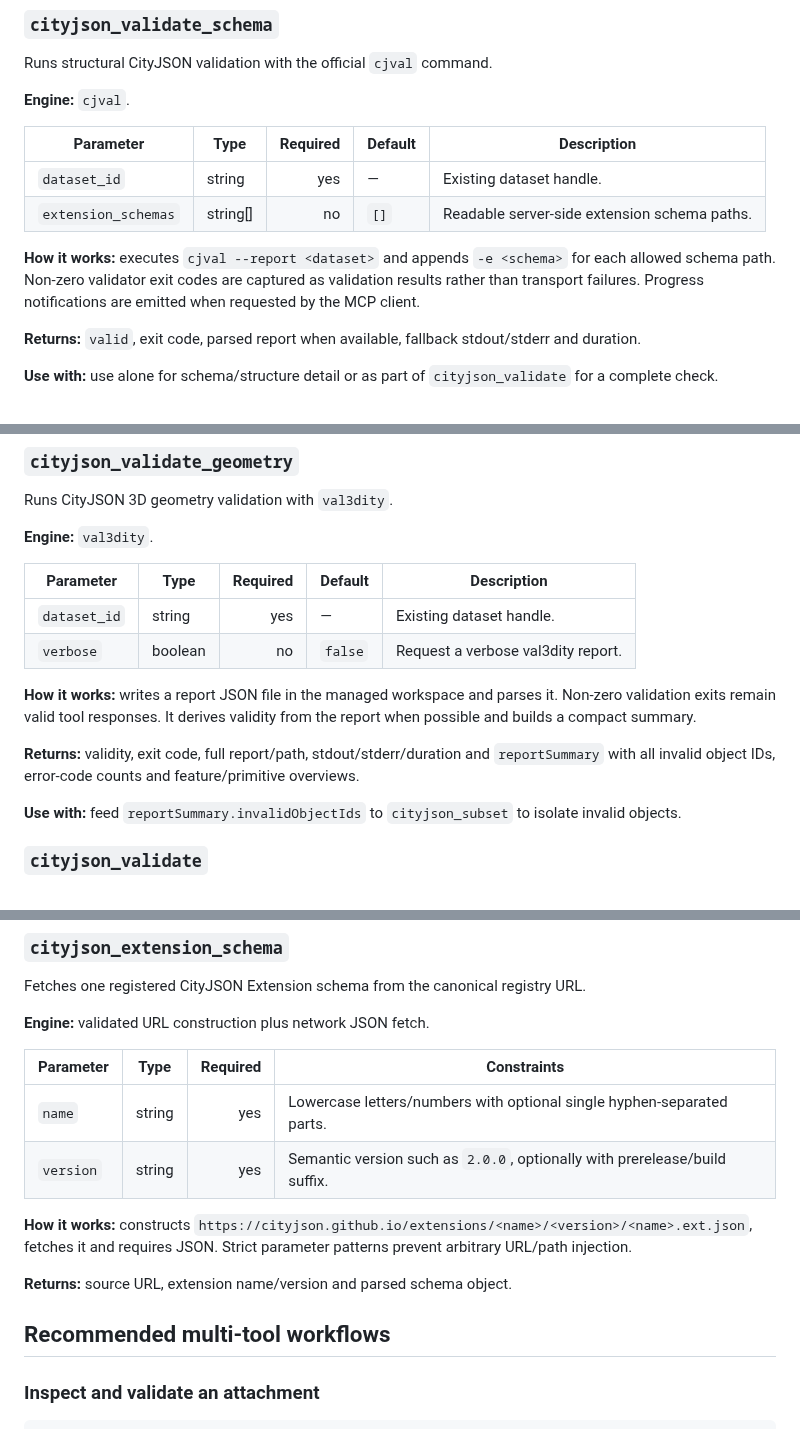
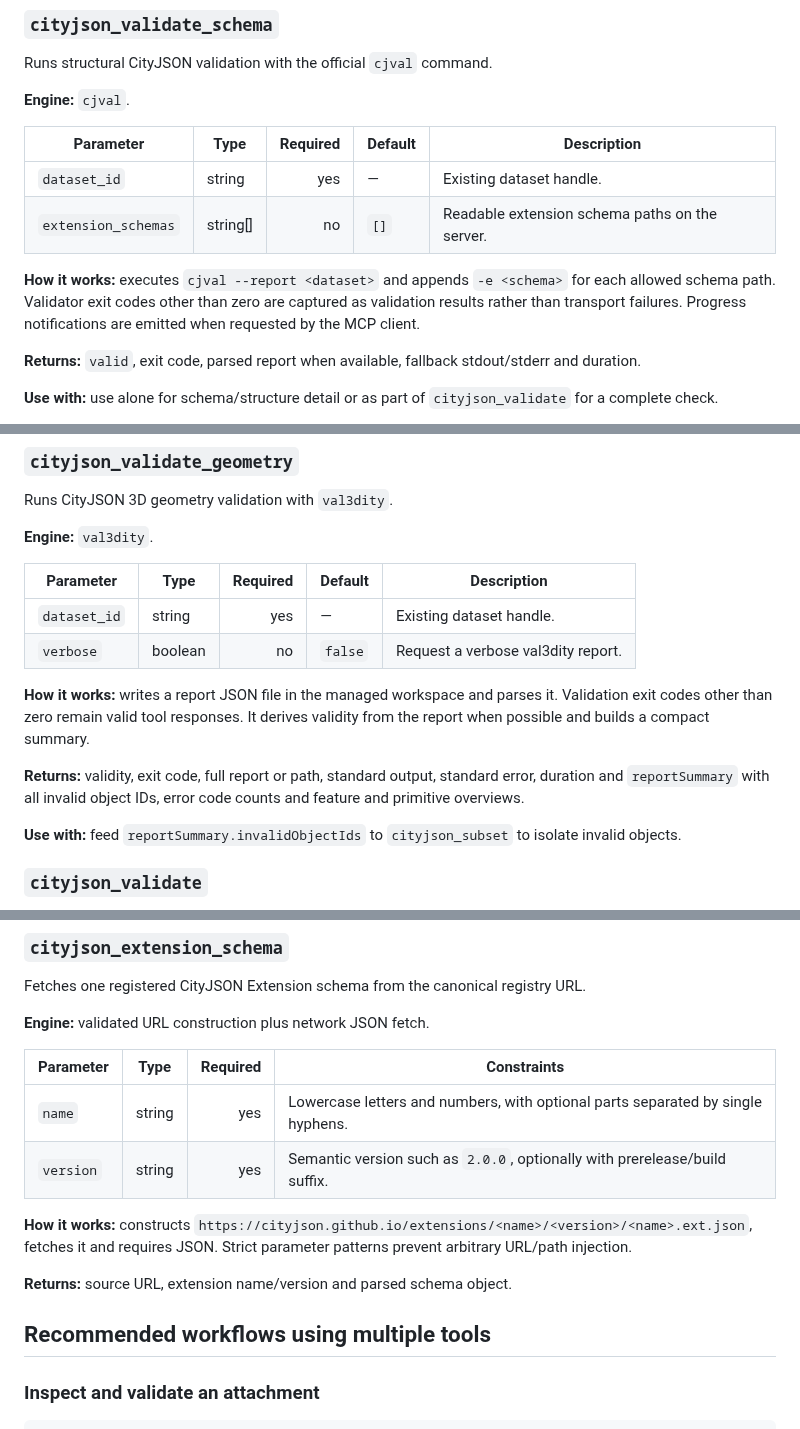
Before and after one commit to Yarroudh/cityjson-mcp, a Markdown page: docs/CityJSON-MCP-Tools.md, 3 parts joined by grey strips. GitHub-like rendering.

```diff
--- a/docs/CityJSON-MCP-Tools.md
+++ b/docs/CityJSON-MCP-Tools.md
@@ -298,9 +298,9 @@ Runs structural CityJSON validation with the official `cjval` command.
 | Parameter | Type | Required | Default | Description |
 |---|---|---:|---|---|
 | `dataset_id` | string | yes | — | Existing dataset handle. |
-| `extension_schemas` | string[] | no | `[]` | Readable server-side extension schema paths. |
+| `extension_schemas` | string[] | no | `[]` | Readable extension schema paths on the server. |
 
-**How it works:** executes `cjval --report <dataset>` and appends `-e <schema>` for each allowed schema path. Non-zero validator exit codes are captured as validation results rather than transport failures. Progress notifications are emitted when requested by the MCP client.
+**How it works:** executes `cjval --report <dataset>` and appends `-e <schema>` for each allowed schema path. Validator exit codes other than zero are captured as validation results rather than transport failures. Progress notifications are emitted when requested by the MCP client.
 
 **Returns:** `valid`, exit code, parsed report when available, fallback stdout/stderr and duration.
 
@@ -317,9 +317,9 @@ Runs CityJSON 3D geometry validation with `val3dity`.
 | `dataset_id` | string | yes | — | Existing dataset handle. |
 | `verbose` | boolean | no | `false` | Request a verbose val3dity report. |
 
-**How it works:** writes a report JSON file in the managed workspace and parses it. Non-zero validation exits remain valid tool responses. It derives validity from the report when possible and builds a compact summary.
+**How it works:** writes a report JSON file in the managed workspace and parses it. Validation exit codes other than zero remain valid tool responses. It derives validity from the report when possible and builds a compact summary.
 
-**Returns:** validity, exit code, full report/path, stdout/stderr/duration and `reportSummary` with all invalid object IDs, error-code counts and feature/primitive overviews.
+**Returns:** validity, exit code, full report or path, standard output, standard error, duration and `reportSummary` with all invalid object IDs, error code counts and feature and primitive overviews.
 
 **Use with:** feed `reportSummary.invalidObjectIds` to `cityjson_subset` to isolate invalid objects.
 
@@ -699,14 +699,14 @@ Fetches one registered CityJSON Extension schema from the canonical registry URL
 
 | Parameter | Type | Required | Constraints |
 |---|---|---:|---|
-| `name` | string | yes | Lowercase letters/numbers with optional single hyphen-separated parts. |
+| `name` | string | yes | Lowercase letters and numbers, with optional parts separated by single hyphens. |
 | `version` | string | yes | Semantic version such as `2.0.0`, optionally with prerelease/build suffix. |
 
 **How it works:** constructs `https://cityjson.github.io/extensions/<name>/<version>/<name>.ext.json`, fetches it and requires JSON. Strict parameter patterns prevent arbitrary URL/path injection.
 
 **Returns:** source URL, extension name/version and parsed schema object.
 
-## Recommended multi-tool workflows
+## Recommended workflows using multiple tools
 
 ### Inspect and validate an attachment
 
```
Also changed, not shown: other parts of docs/CityJSON-MCP-Tools.md (+28 -28 lines).
